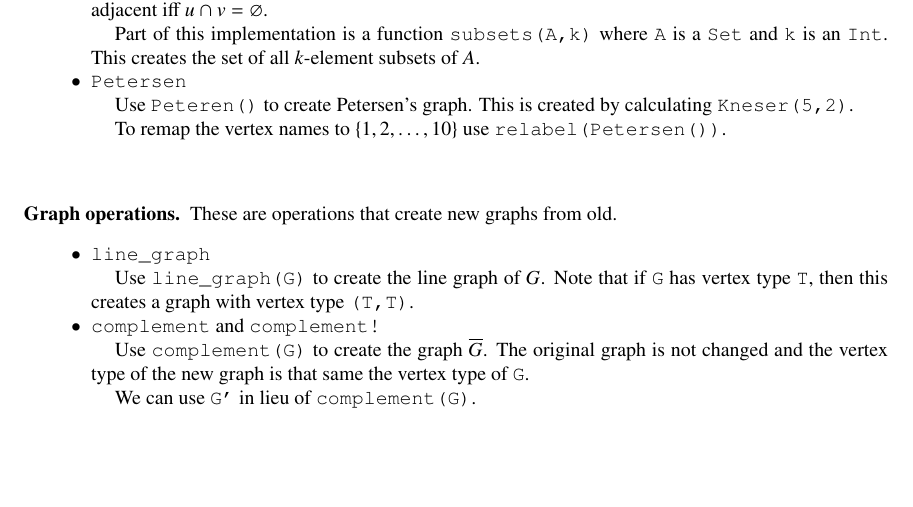
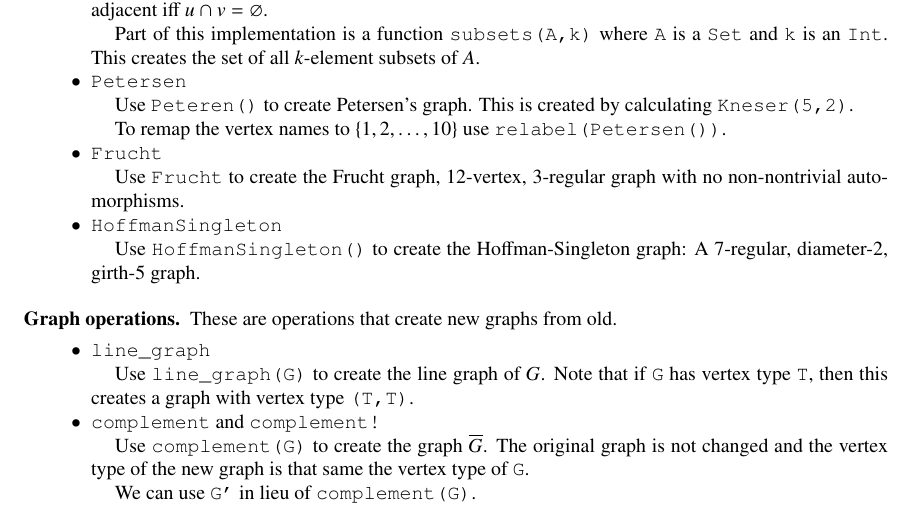
Before and after one commit to scheinerman/SimpleGraphs.jl, a LaTeX paper (doc/SimpleGraph.tex): part of page 5 of 12, cut so that both start at the same text, the shorter picture padded with empty space. Compiled offline with pdfLaTeX.

Commit message:
Documentation updates

```diff
--- a/doc/SimpleGraph.tex
+++ b/doc/SimpleGraph.tex
@@ -402,8 +402,19 @@ julia> elist(G)
   To remap the vertex names to $\{1,2,\ldots,10\}$ use
   \verb|relabel(Petersen())|.
 
+  \item \verb|Frucht|
+
+    Use \verb|Frucht| to create the Frucht graph, 12-vertex, 3-regular graph with
+    no non-nontrivial automorphisms.
+
+
+  \item \verb|HoffmanSingleton|
+
+    Use \verb|HoffmanSingleton()| to create the Hoffman-Singleton graph:
+    A $7$-regular, diameter-$2$, girth-$5$ graph.
 
   \end{itemize}
+
 
 \subsection*{Graph operations}
 These are operations that create new graphs from old.
```
Also changed, not shown: doc/SimpleGraph.pdf, 1 other file.
